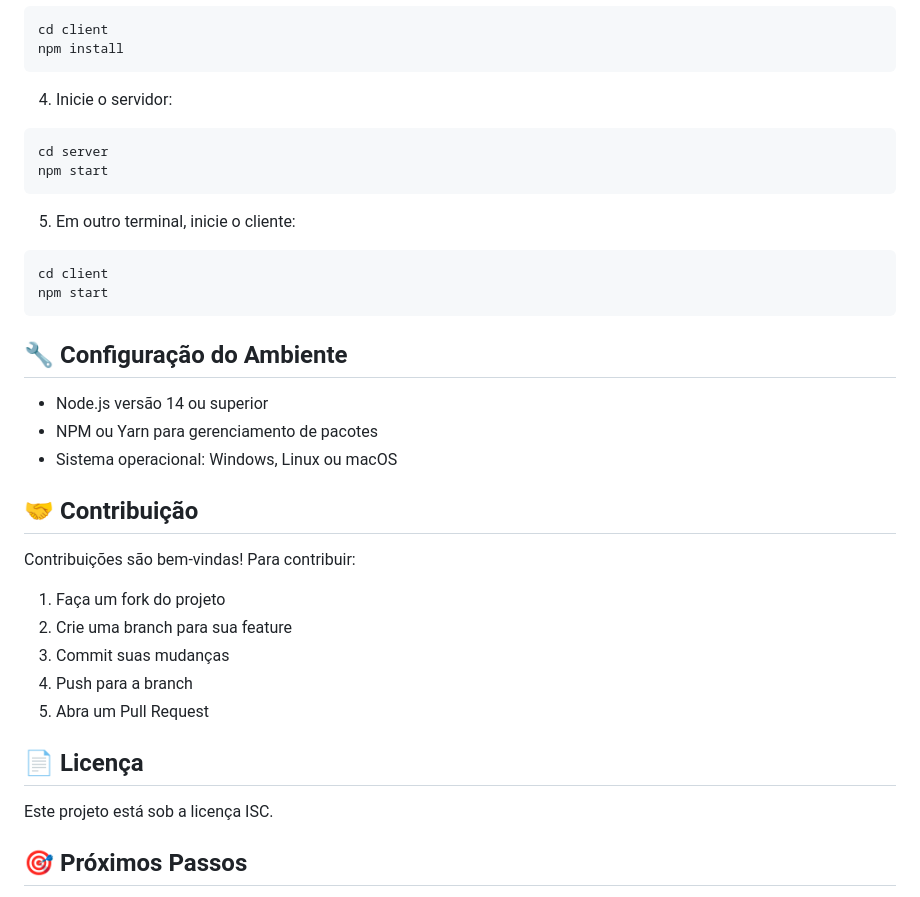
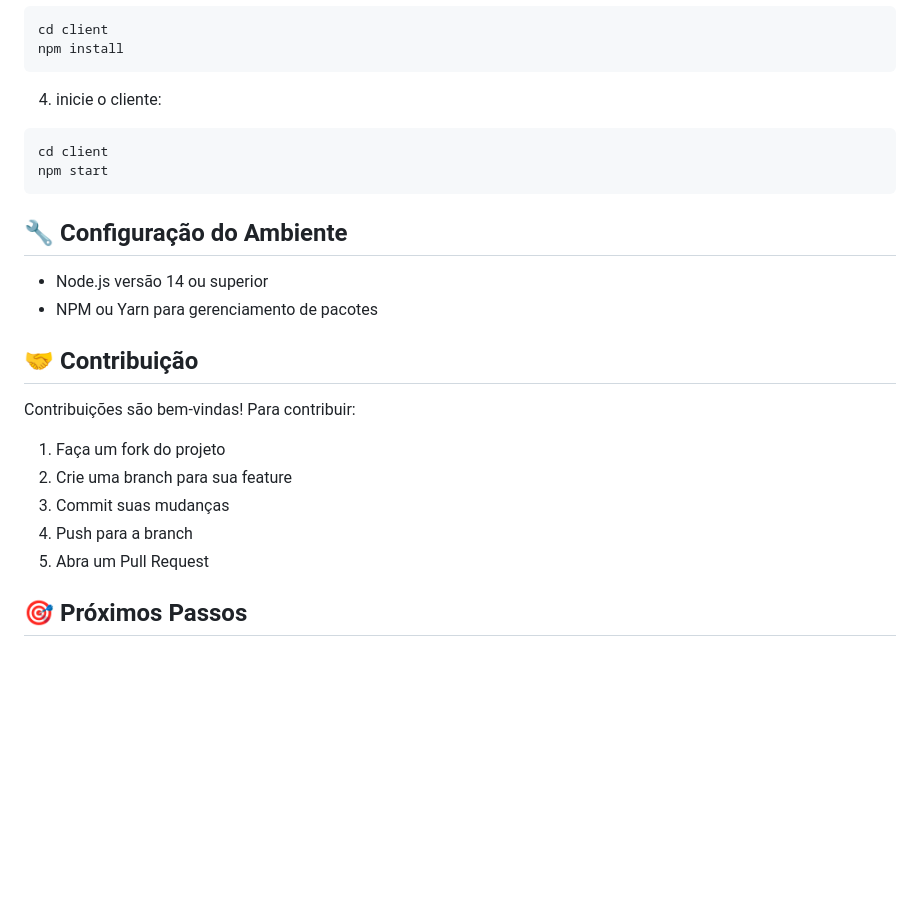
Before and after one commit to matheusturturro/tudobzr, a Markdown page: README.md, the part around one of its changes. Drawn GitHub-style; blank space fills up the shorter version.

````diff
--- a/README.md
+++ b/README.md
@@ -78,13 +80,7 @@ cd client
 npm install
 ```
 
-4. Inicie o servidor:
-```bash
-cd server
-npm start
-```
-
-5. Em outro terminal, inicie o cliente:
+4. inicie o cliente:
 ```bash
 cd client
 npm start
@@ -93,7 +89,6 @@ npm start
 ## 🔧 Configuração do Ambiente
 - Node.js versão 14 ou superior
 - NPM ou Yarn para gerenciamento de pacotes
-- Sistema operacional: Windows, Linux ou macOS
 
 ## 🤝 Contribuição
 Contribuições são bem-vindas! Para contribuir:
@@ -102,9 +97,6 @@ Contribuições são bem-vindas! Para contribuir:
 3. Commit suas mudanças
 4. Push para a branch
 5. Abra um Pull Request
-
-## 📄 Licença
-Este projeto está sob a licença ISC.
 
 ## 🎯 Próximos Passos
 1. Implementar sistema de autenticação
````
Also changed, not shown: other parts of README.md (+11 -9 lines).
